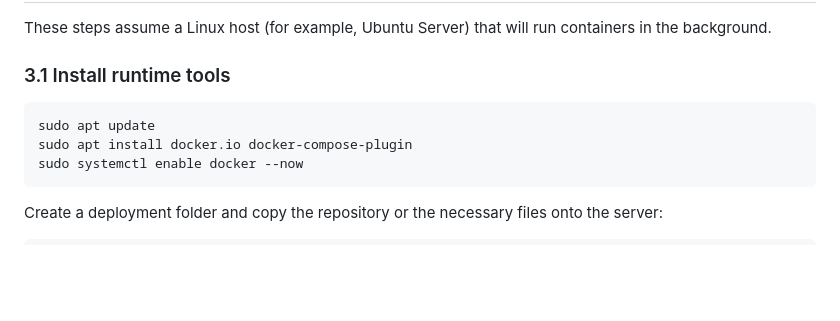
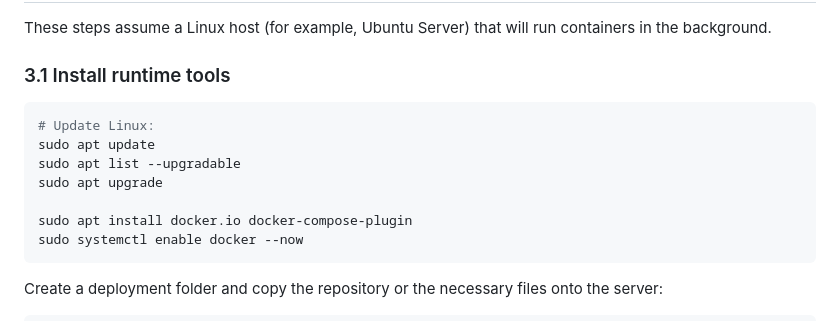
Before and after one commit to nmkpaleo/nmk-cms, a Markdown page: docs/development/environment-setup.md, the part around the change. GitHub-like rendering; blank space fills up the shorter version.

Commit message:
Add Linux update instructions for Docker setup
Added instructions to update Linux before installing Docker.

````diff
--- a/docs/development/environment-setup.md
+++ b/docs/development/environment-setup.md
@@ -126,7 +126,11 @@ These steps assume a Linux host (for example, Ubuntu Server) that will run conta
 ### 3.1 Install runtime tools
 
 ```bash
+# Update Linux:
 sudo apt update
+sudo apt list --upgradable
+sudo apt upgrade
+
 sudo apt install docker.io docker-compose-plugin
 sudo systemctl enable docker --now
 ```
````
